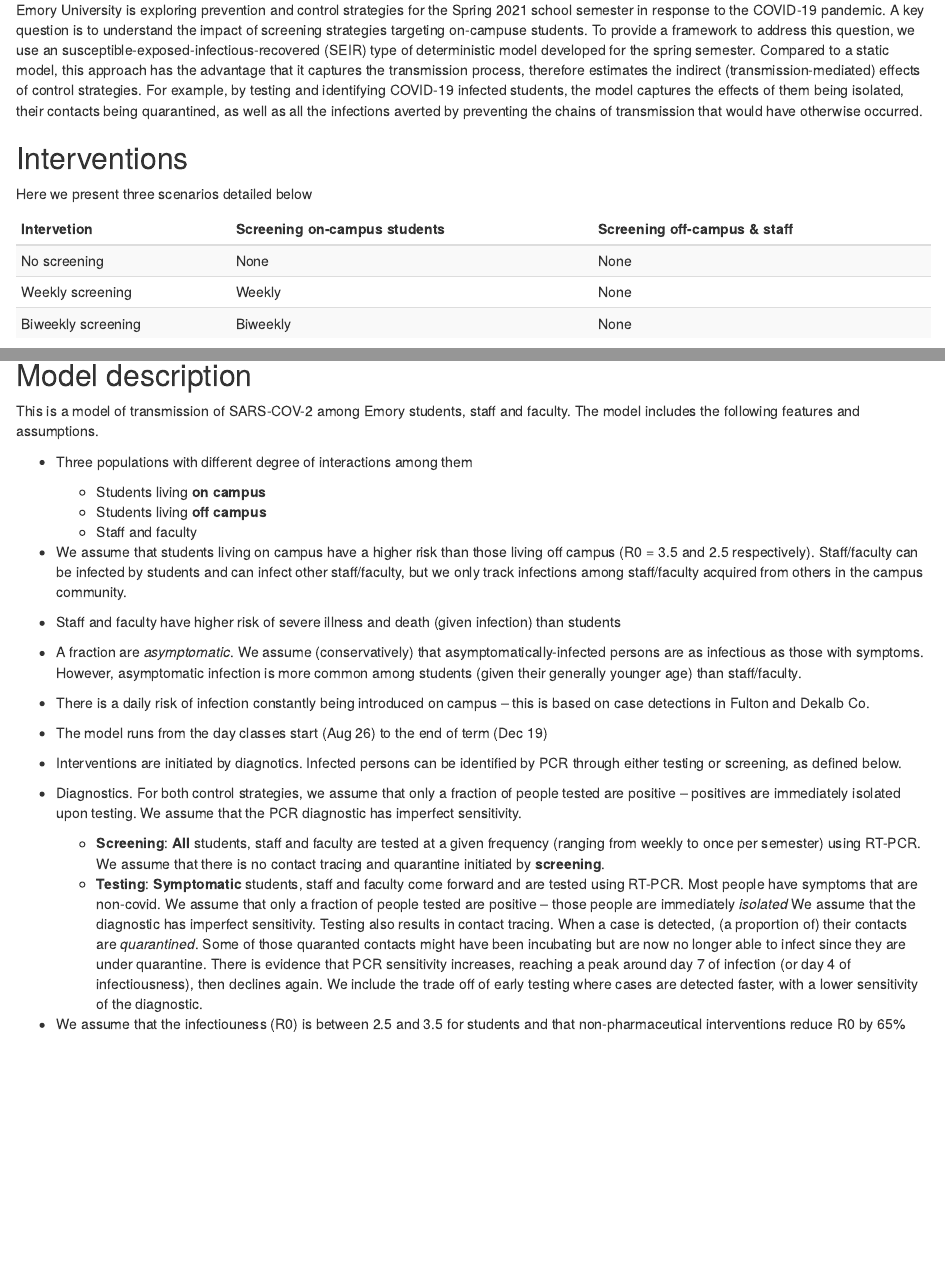
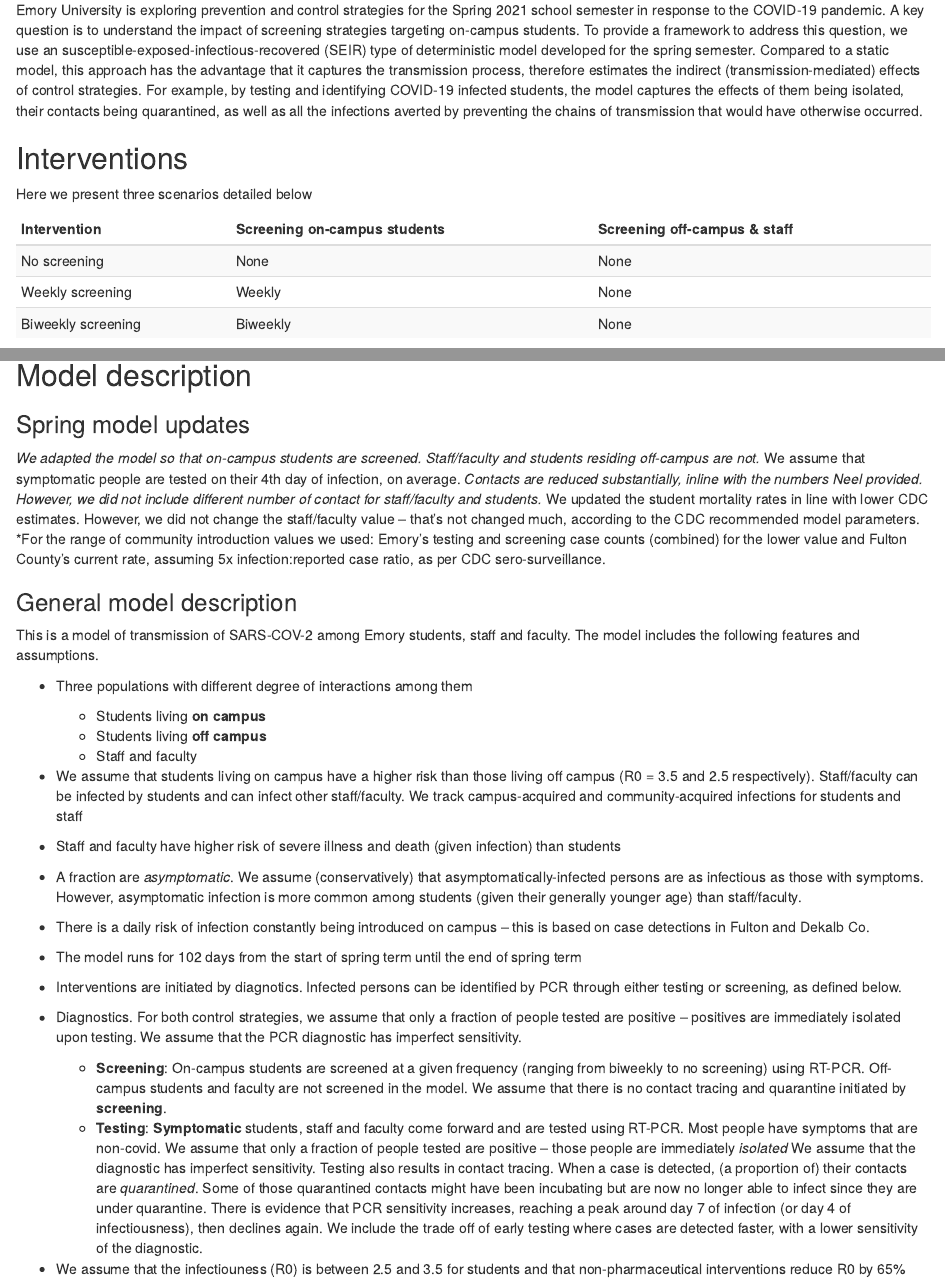
Before and after one commit to lopmanlab/covid_campus_model, an R Markdown document (99_psa_runs_spring.Rmd): the page in a window 1100 px wide, from 300 px down, and a second part further down, joined at a grey line. Rendered offline with R 4.5, knitr and Pandoc, with nearby package versions; some code elsewhere in the file could not run offline.

Commit message:
Update 99_psa_runs_spring.Rmd
-Changed some spelling errors
-Added spring model updates
-Corrected incorrect model descriptions under screening and testing

````diff
--- a/99_psa_runs_spring.Rmd
+++ b/99_psa_runs_spring.Rmd
@@ -28,13 +28,13 @@
 **Emory University**
 
 ## Summary
-Emory University is exploring prevention and control strategies for the Spring 2021 school semester in response to the COVID-19 pandemic.  A key question is to understand the impact of screening strategies targeting on-campuse students. To provide a framework to address this question, we use an susceptible-exposed-infectious-recovered (SEIR) type of deterministic model developed for the spring semester.  Compared to a static model, this approach has the advantage that it captures the transmission process, therefore estimates the indirect (transmission-mediated) effects of control strategies.  For example, by testing and identifying COVID-19 infected students, the model captures the effects of them being isolated, their contacts being quarantined, as well as all the infections averted by preventing the chains of transmission that would have otherwise occurred.
+Emory University is exploring prevention and control strategies for the Spring 2021 school semester in response to the COVID-19 pandemic.  A key question is to understand the impact of screening strategies targeting on-campus students. To provide a framework to address this question, we use an susceptible-exposed-infectious-recovered (SEIR) type of deterministic model developed for the spring semester.  Compared to a static model, this approach has the advantage that it captures the transmission process, therefore estimates the indirect (transmission-mediated) effects of control strategies.  For example, by testing and identifying COVID-19 infected students, the model captures the effects of them being isolated, their contacts being quarantined, as well as all the infections averted by preventing the chains of transmission that would have otherwise occurred.
 
 ## Interventions
 Here we present three scenarios detailed below
 
 ```{r}
-data.frame(Intervetion = c("No screening","Weekly screening","Biweekly screening"),
+data.frame(Intervention = c("No screening","Weekly screening","Biweekly screening"),
                             Screen_on=c("None", "Weekly","Biweekly"),
                             Screen_off = c("None","None","None")) %>%
                             rename("Screening on-campus students" = Screen_on,
@@ -307,23 +307,30 @@
 
 ## Model description
 
+### Spring model updates
+*We adapted the model so that on-campus students are screened. Staff/faculty and students residing off-campus are not.
+*We assume that symptomatic people are tested on their 4th day of infection, on average.
+*Contacts are reduced substantially, inline with the numbers Neel provided. However, we did not include different number of contact for staff/faculty and students.
+*We updated the student mortality rates in line with lower CDC estimates. However, we did not change the staff/faculty value – that’s not changed much, according to the CDC recommended model parameters.
+*For the range of community introduction values we used: Emory’s testing and screening case counts (combined) for the lower value and Fulton County’s current rate, assuming 5x infection:reported case ratio, as per CDC sero-surveillance.
+
+### General model description
 This is a model of transmission of SARS-COV-2 among Emory students, staff and faculty. The model includes the following features and assumptions.
 
 * Three populations with different degree of interactions among them
   + Students living **on campus**
   + Students living **off campus**
   + Staff and faculty
-* We assume that students living on campus have a higher risk than those living off campus (R0 = 3.5 and 2.5 respectively).  Staff/faculty can be infected by students and can infect other staff/faculty, but we only track infections among staff/faculty acquired from others in the campus community.
+* We assume that students living on campus have a higher risk than those living off campus (R0 = 3.5 and 2.5 respectively).  Staff/faculty can be infected by students and can infect other staff/faculty. We track campus-acquired and community-acquired infections for students and staff
 * Staff and faculty have higher risk of severe illness and death (given infection) than students
 * A fraction are *asymptomatic*.  We assume (conservatively) that asymptomatically-infected persons are as infectious as those with symptoms. However, asymptomatic infection is more common among students (given their generally younger age) than staff/faculty.
 * There is a daily risk of infection constantly being introduced on campus -- this is based on case detections in Fulton and Dekalb Co.
-* The model runs from the day classes start (Aug 26) to the end of term (Dec 19)
-
+* The model runs for 102 days from the start of spring term until the end of spring term
 * Interventions are initiated by diagnotics.  Infected persons can be identified by PCR through either testing or screening, as defined below.
 
 * Diagnostics.  For both control strategies, we assume that only a fraction of people tested are positive -- positives are immediately isolated upon testing.  We assume that the PCR diagnostic has imperfect sensitivity.
-  + **Screening**: **All** students, staff and faculty are tested at a given frequency (ranging from weekly to once per semester) using RT-PCR. We assume that there is no contact tracing and quarantine initiated by **screening**.
-  + **Testing**: **Symptomatic** students, staff and faculty come forward and are tested using RT-PCR.  Most people have symptoms that are non-covid. We assume that only a fraction of people tested are positive -- those people are immediately *isolated*  We assume that the diagnostic has imperfect sensitivity.  Testing also results in contact tracing.  When a case is detected, (a proportion of) their contacts are *quarantined*.  Some of those quaranted contacts might have been incubating but are now no longer able to infect since they are under quarantine. There is evidence that PCR sensitivity increases, reaching a peak around day 7 of infection (or day 4 of infectiousness), then declines again.  We include the trade off of early testing where cases are detected faster, with a lower sensitivity of the diagnostic.
+  + **Screening**: On-campus students are screened at a given frequency (ranging from biweekly to no screening) using RT-PCR. Off-campus students and faculty are not screened in the model. We assume that there is no contact tracing and quarantine initiated by **screening**.
+  + **Testing**: **Symptomatic** students, staff and faculty come forward and are tested using RT-PCR.  Most people have symptoms that are non-covid. We assume that only a fraction of people tested are positive -- those people are immediately *isolated*  We assume that the diagnostic has imperfect sensitivity.  Testing also results in contact tracing.  When a case is detected, (a proportion of) their contacts are *quarantined*.  Some of those quarantined contacts might have been incubating but are now no longer able to infect since they are under quarantine. There is evidence that PCR sensitivity increases, reaching a peak around day 7 of infection (or day 4 of infectiousness), then declines again.  We include the trade off of early testing where cases are detected faster, with a lower sensitivity of the diagnostic.
 
 * We assume that the infectiouness (R0) is between 2.5 and 3.5 for students and that non-pharmaceutical interventions reduce R0 by 65%
 
````
